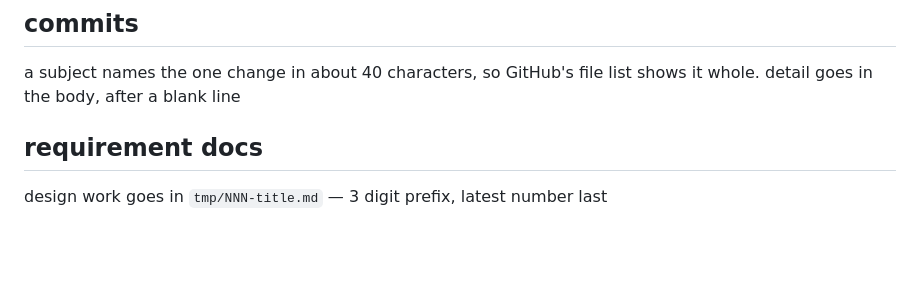
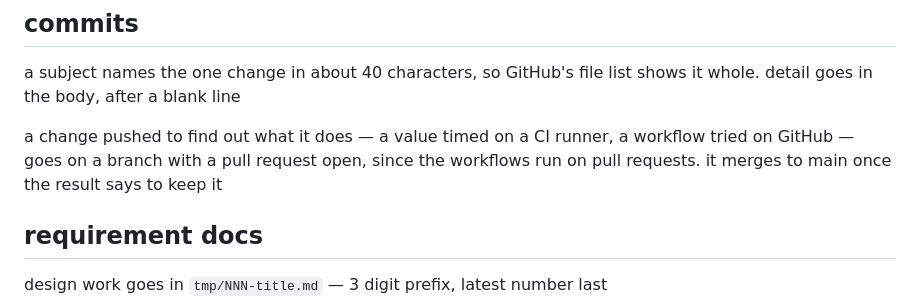
Before and after one commit to systemaccounting/gradienterp, a Markdown page: CLAUDE.md, the part around the change. Rendered like a GitHub page; blank space fills up the shorter version.

Commit message:
CLAUDE.md: branch before trying CI changes
Co-Authored-By: Claude Opus 5 (1M context) <noreply@anthropic.com>
Claude-Session: https://claude.ai/code/session_01D2VzeoxLVVqzq9FKhn2TaF

```diff
--- a/CLAUDE.md
+++ b/CLAUDE.md
@@ -21,6 +21,8 @@ build a throttle or a cap where you expect a queue to form, and leave it off unt
 ## commits
 
 a subject names the one change in about 40 characters, so GitHub's file list shows it whole. detail goes in the body, after a blank line
+
+a change pushed to find out what it does — a value timed on a CI runner, a workflow tried on GitHub — goes on a branch with a pull request open, since the workflows run on pull requests. it merges to main once the result says to keep it
 
 ## requirement docs
 
```
